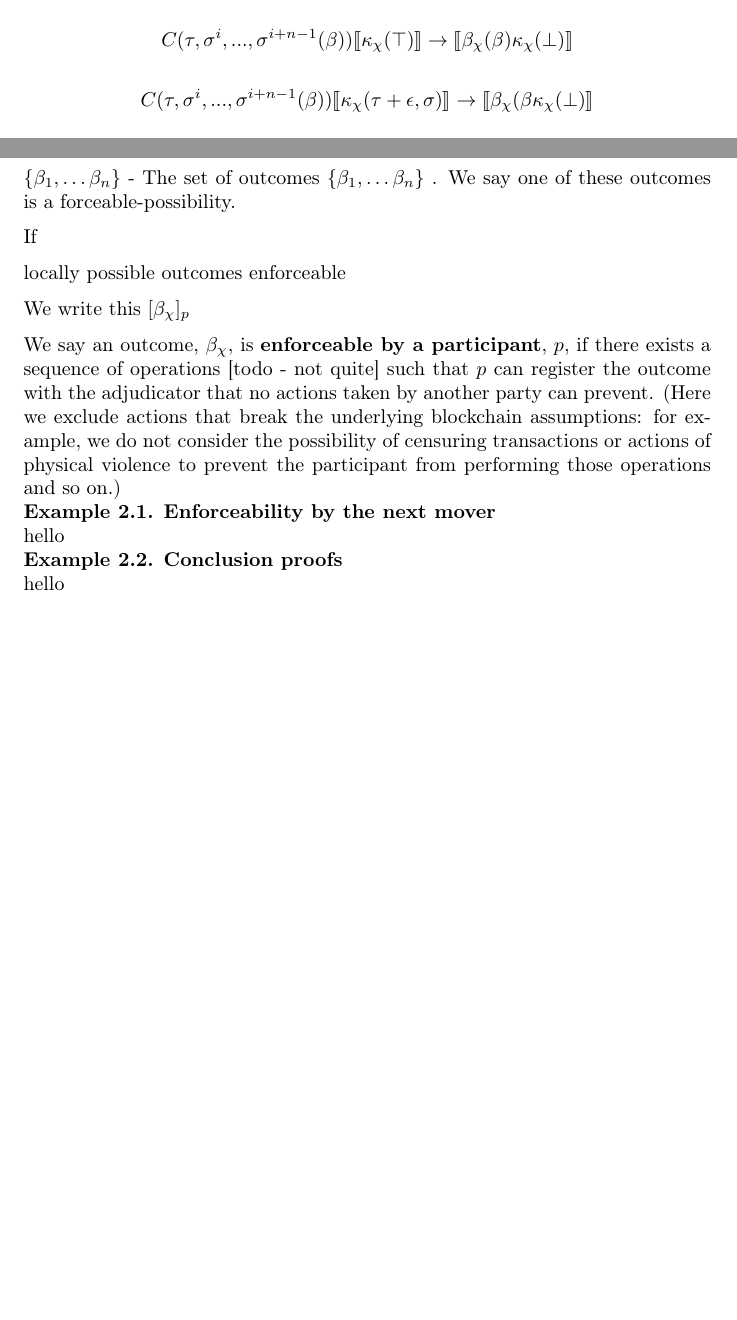
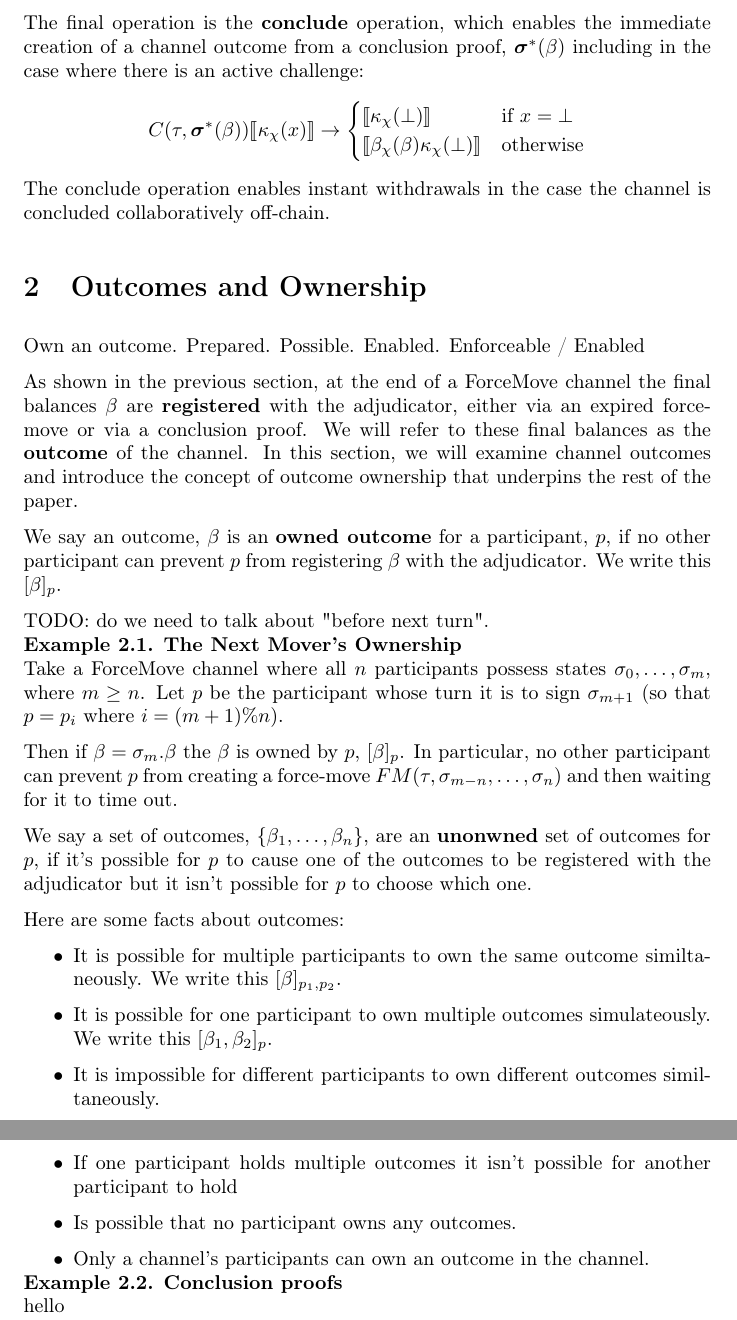
Before and after one commit to magmo/nitro-paper, a LaTeX document (main.tex): two parts of pages 3 and 4 of 7 before the commit and two parts of pages 5 and 6 of 9 after it, joined at a grey line, cut at the place of the change, the shorter picture padded with empty space. The pictures show the PDF file main.pdf that the author committed with the source.

Commit message:
ForceMove section mostly done

```diff
--- a/main.tex
+++ b/main.tex
@@ -87,3 +88,4 @@ call this sequence of $n$ finalized states a \textbf{conclusion proof}.
 
 \subsection{On-chain operations}
 
+todo: intro
@@ -94 +105,2 @@ We will use the notation $\adj{.}$
 \begin{align*}
+D_\chi(x) \adj{\alpha_\chi(y)} \rightarrow \adj{\alpha_\chi(x + y)}
@@ -100,0 +118 @@ W_A(x) \adj{\alpha_\chi(x + y)\beta_\chi(A: x + z, ...)} \rightarrow \adj{\alpha
+FM(\tau, \sigma^i, ..., \sigma^{i+n-1}) \adj{\kappa_\chi(\top)} \rightarrow \adj{\kappa(\tau + \eta, \sigma^{i+n-1})}
@@ -109,5 +134,15 @@ exceeds the expiry time stored in the challenge. In practice, there will not be
 to the state stored in the contract when the operation occurs - just a change to the
 interpretation of that state.
 
+The final operation is the \textbf{conclude} operation, which enables the immediate creation of a channel outcome from a conclusion proof, $\bm{\sigma}^*(\beta)$ including in the case where there is an active challenge:
+\begin{align*}
+C(\tau, \bm{\sigma}^*(\beta)) \adj{\kappa_\chi(x)} \rightarrow
+\begin{cases}
+  \adj{\kappa_\chi(\bot)} & \text{if } x = \bot \\
+  \adj{\beta_\chi(\beta) \kappa_\chi(\bot)} &
+  \text{otherwise}
+\end{cases}
+\end{align*}
+The conclude operation enables instant withdrawals in the case the channel is concluded collaboratively off-chain.
 
 
@@ -137,24 +151,35 @@ Adjudicator
 
-\section{Enforceable outcomes}
+\section{Outcomes and Ownership}
 
-$\{\beta_1, \dots \beta_n \}$ -
-The set of outcomes $\{\beta_1, \dots \beta_n\}$
-. We say one of these outcomes is a forceable-possibility.
+Own an outcome. Prepared. Possible. Enabled.
+Enforceable / Enabled
 
-If
+As shown in the previous section, at the end of a ForceMove channel the final balances $\beta$ are \textbf{registered} with the adjudicator, either via an expired force-move or via a conclusion proof. We will refer to these final balances as the \textbf{outcome} of the channel. In this section, we will examine channel outcomes and introduce the concept of outcome ownership that underpins the rest of the paper.
 
-locally possible outcomes
-enforceable
+We say an outcome, $\beta$ is an \textbf{owned outcome} for a participant, $p$, if no other participant can prevent $p$ from registering $\beta$ with the adjudicator. We write this $\enf{\beta}_p$.
 
-We write this $\enf{\beta_\chi}_p$
-
-We say an outcome, $\beta_\chi$, is \textbf{enforceable by a participant}, $p$, if there exists a sequence of operations [todo - not quite] such that $p$ can register the outcome with the adjudicator that no actions taken by another party can prevent. (Here we exclude actions that break the underlying blockchain assumptions: for example, we do not consider the possibility of censuring transactions or actions of physical violence to prevent the participant from performing those operations and so on.)
-
+TODO: do we need to talk about "before next turn".
 
 \begin{exmp}
-  \textbf{Enforceability by the next mover} \\
-  hello
+  \textbf{The Next Mover's Ownership} \\
+  Take a ForceMove channel where all $n$ participants possess states $\sigma_0, \dots, \sigma_m$, where $m \geq n$. Let $p$ be the participant whose turn it is to sign $\sigma_{m+1}$ (so that $p = p_i$ where $i = (m+1)\%n)$.
+
+  Then if $\beta = \sigma_m.\beta$ the $\beta$ is owned by $p$, $\enf{\beta}_p$. In particular, no other participant can prevent $p$ from
+  creating a force-move $FM(\tau, \sigma_{m-n}, \dots, \sigma_n)$ and then waiting for it to time out.
 \end{exmp}
+
+We say a set of outcomes, $\{ \beta_1, \dots, \beta_n \}$, are an \textbf{unonwned} set of outcomes for $p$, if it's possible for $p$ to cause one of the outcomes to be registered with the adjudicator but it isn't possible for $p$ to choose which one.
+
+Here are some facts about outcomes:
+\begin{itemize}
+  \item It is possible for multiple participants to own the same outcome similtaneously. We write this $\enf{\beta}_{p_1, p_2}$.
+  \item It is possible for one participant to own multiple outcomes simulateously. We write this $\enf{\beta_1, \beta_2}_p$.
+  \item It is impossible for different participants to own different outcomes similtaneously.
+  \item If one participant holds multiple outcomes it isn't possible for another participant to hold
+  \item Is possible that no participant owns any outcomes.
+  \item Only a channel's participants can own an outcome in the channel.
+\end{itemize}
+
 
 \begin{exmp}
   \textbf{Conclusion proofs} \\
@@ -196,4 +213,3 @@ We say an outcome, $\beta_\chi$, is \textbf{enforceable by a participant}, $p$,
-\end{itemize}
 
 
 We say a state $\adj{S}$ is $\alpha_X$-equivalent to a state $\alpha_X(x)$ if there exist
```
Also changed, not shown: main.pdf, main.tex (59 more changed lines).
